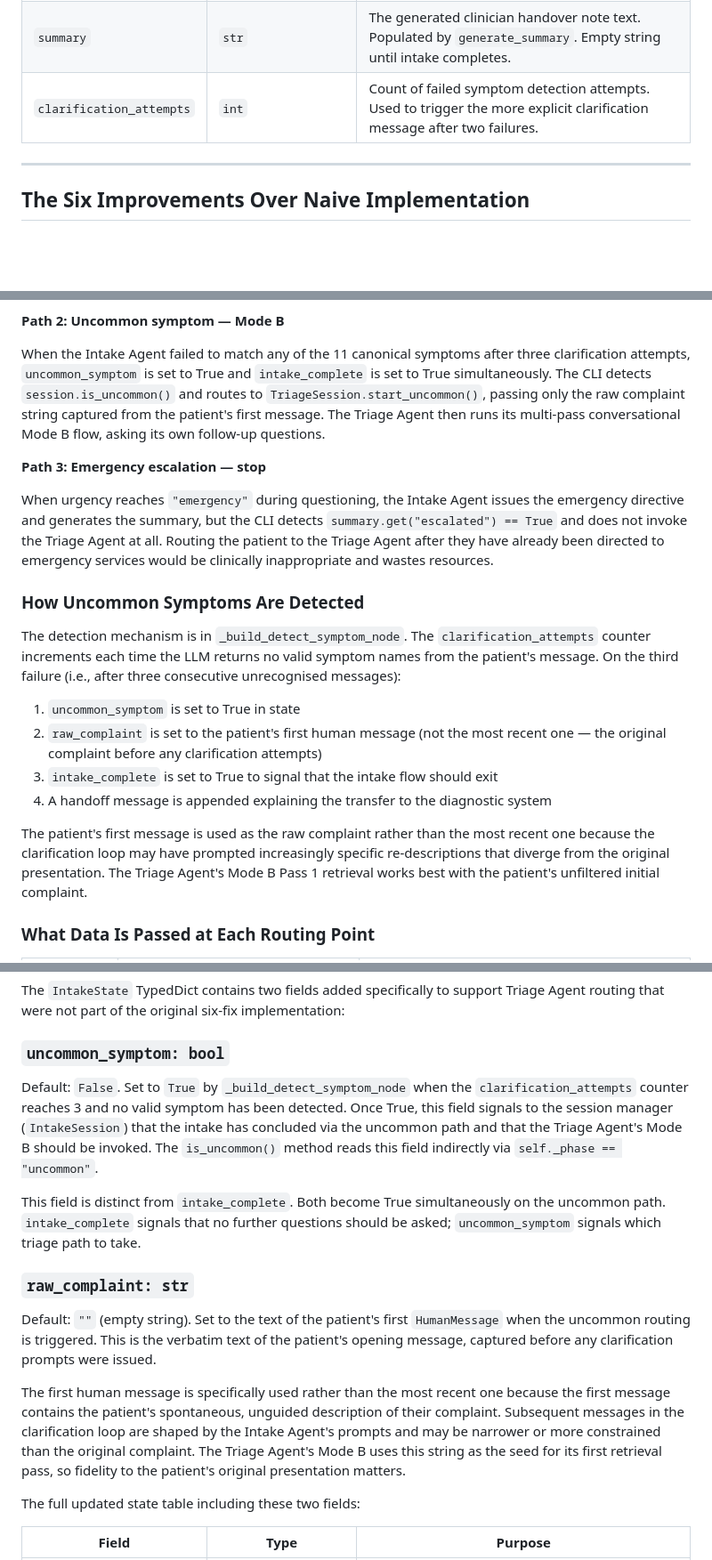
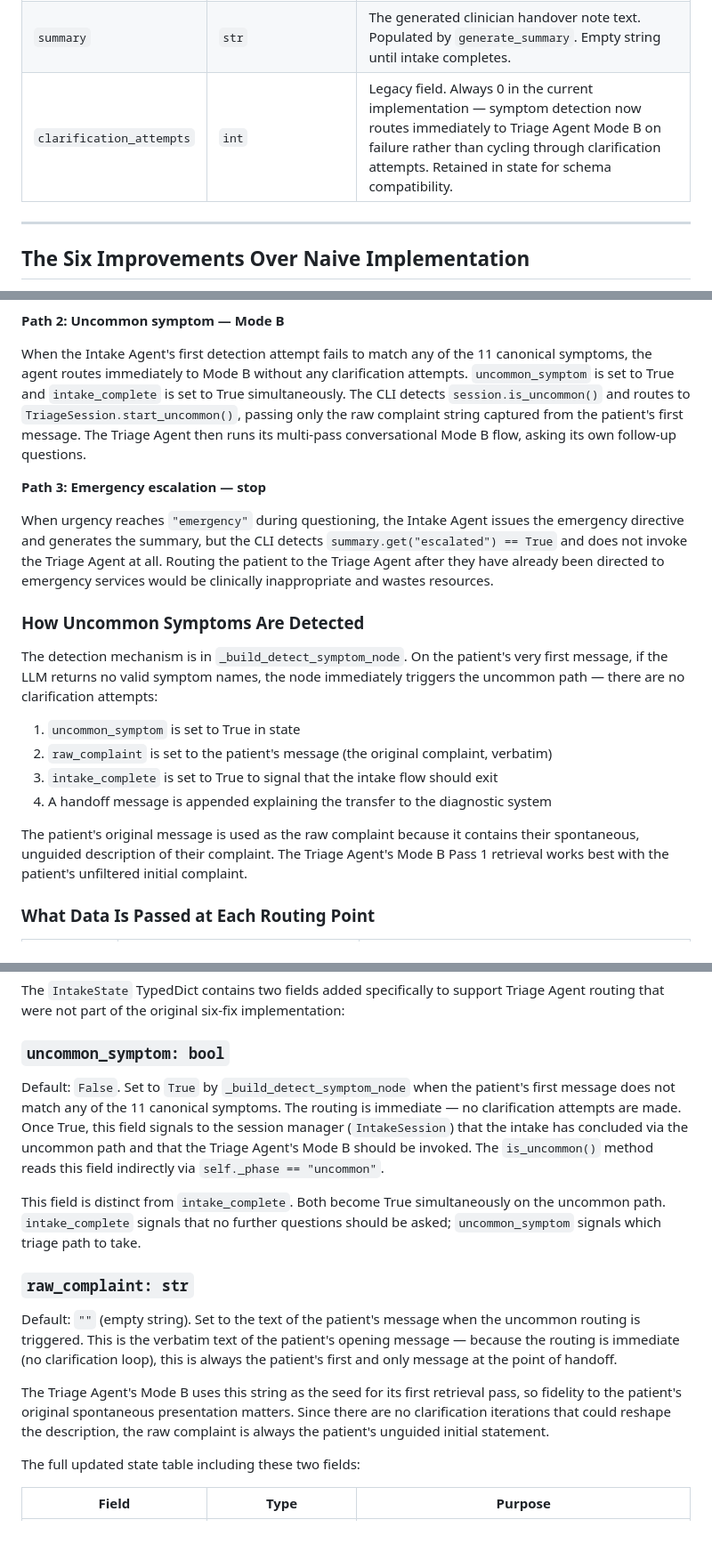
Before and after one commit to KarimHabbal1/Medora, a Markdown page: docs/phase_4_1_intake_agent.md, 3 parts joined by grey strips. Shown at 89% size. Rendered like a GitHub page; blank space fills up the shorter version.

```diff
--- a/docs/phase_4_1_intake_agent.md
+++ b/docs/phase_4_1_intake_agent.md
@@ -193,7 +193,7 @@ The full conversation state is defined by the `IntakeState` TypedDict. All 16 fi
 | `escalated` | `bool` | True if the `escalate` node has fired. Indicates emergency directive was issued to the patient. |
 | `intake_complete` | `bool` | True when all questions in `merged_questions` have been answered or pre-filled and no follow-up is pending. Triggers the `assess_urgency` → `generate_summary` path. |
 | `summary` | `str` | The generated clinician handover note text. Populated by `generate_summary`. Empty string until intake completes. |
-| `clarification_attempts` | `int` | Count of failed symptom detection attempts. Used to trigger the more explicit clarification message after two failures. |
+| `clarification_attempts` | `int` | Legacy field. Always 0 in the current implementation — symptom detection now routes immediately to Triage Agent Mode B on failure rather than cycling through clarification attempts. Retained in state for schema compatibility. |
 
 ---
 
@@ -506,7 +506,7 @@ The most common path. When the Intake Agent successfully classified the symptom
 
 **Path 2: Uncommon symptom — Mode B**
 
-When the Intake Agent failed to match any of the 11 canonical symptoms after three clarification attempts, `uncommon_symptom` is set to True and `intake_complete` is set to True simultaneously. The CLI detects `session.is_uncommon()` and routes to `TriageSession.start_uncommon()`, passing only the raw complaint string captured from the patient's first message. The Triage Agent then runs its multi-pass conversational Mode B flow, asking its own follow-up questions.
+When the Intake Agent's first detection attempt fails to match any of the 11 canonical symptoms, the agent routes immediately to Mode B without any clarification attempts. `uncommon_symptom` is set to True and `intake_complete` is set to True simultaneously. The CLI detects `session.is_uncommon()` and routes to `TriageSession.start_uncommon()`, passing only the raw complaint string captured from the patient's first message. The Triage Agent then runs its multi-pass conversational Mode B flow, asking its own follow-up questions.
 
 **Path 3: Emergency escalation — stop**
 
@@ -514,14 +514,14 @@ When urgency reaches `"emergency"` during questioning, the Intake Agent issues t
 
 ### How Uncommon Symptoms Are Detected
 
-The detection mechanism is in `_build_detect_symptom_node`. The `clarification_attempts` counter increments each time the LLM returns no valid symptom names from the patient's message. On the third failure (i.e., after three consecutive unrecognised messages):
+The detection mechanism is in `_build_detect_symptom_node`. On the patient's very first message, if the LLM returns no valid symptom names, the node immediately triggers the uncommon path — there are no clarification attempts:
 
 1. `uncommon_symptom` is set to True in state
-2. `raw_complaint` is set to the patient's first human message (not the most recent one — the original complaint before any clarification attempts)
+2. `raw_complaint` is set to the patient's message (the original complaint, verbatim)
 3. `intake_complete` is set to True to signal that the intake flow should exit
 4. A handoff message is appended explaining the transfer to the diagnostic system
 
-The patient's first message is used as the raw complaint rather than the most recent one because the clarification loop may have prompted increasingly specific re-descriptions that diverge from the original presentation. The Triage Agent's Mode B Pass 1 retrieval works best with the patient's unfiltered initial complaint.
+The patient's original message is used as the raw complaint because it contains their spontaneous, unguided description of their complaint. The Triage Agent's Mode B Pass 1 retrieval works best with the patient's unfiltered initial complaint.
 
 ### What Data Is Passed at Each Routing Point
 
@@ -556,15 +556,15 @@ The `IntakeState` TypedDict contains two fields added specifically to support Tr
 
 ### `uncommon_symptom: bool`
 
-Default: `False`. Set to `True` by `_build_detect_symptom_node` when the `clarification_attempts` counter reaches 3 and no valid symptom has been detected. Once True, this field signals to the session manager (`IntakeSession`) that the intake has concluded via the uncommon path and that the Triage Agent's Mode B should be invoked. The `is_uncommon()` method reads this field indirectly via `self._phase == "uncommon"`.
+Default: `False`. Set to `True` by `_build_detect_symptom_node` when the patient's first message does not match any of the 11 canonical symptoms. The routing is immediate — no clarification attempts are made. Once True, this field signals to the session manager (`IntakeSession`) that the intake has concluded via the uncommon path and that the Triage Agent's Mode B should be invoked. The `is_uncommon()` method reads this field indirectly via `self._phase == "uncommon"`.
 
 This field is distinct from `intake_complete`. Both become True simultaneously on the uncommon path. `intake_complete` signals that no further questions should be asked; `uncommon_symptom` signals which triage path to take.
 
 ### `raw_complaint: str`
 
-Default: `""` (empty string). Set to the text of the patient's first `HumanMessage` when the uncommon routing is triggered. This is the verbatim text of the patient's opening message, captured before any clarification prompts were issued.
+Default: `""` (empty string). Set to the text of the patient's message when the uncommon routing is triggered. This is the verbatim text of the patient's opening message — because the routing is immediate (no clarification loop), this is always the patient's first and only message at the point of handoff.
 
-The first human message is specifically used rather than the most recent one because the first message contains the patient's spontaneous, unguided description of their complaint. Subsequent messages in the clarification loop are shaped by the Intake Agent's prompts and may be narrower or more constrained than the original complaint. The Triage Agent's Mode B uses this string as the seed for its first retrieval pass, so fidelity to the patient's original presentation matters.
+The Triage Agent's Mode B uses this string as the seed for its first retrieval pass, so fidelity to the patient's original spontaneous presentation matters. Since there are no clarification iterations that could reshape the description, the raw complaint is always the patient's unguided initial statement.
 
 The full updated state table including these two fields:
 
```
Also changed, not shown: other parts of docs/phase_4_1_intake_agent.md (+8 -8 lines), docs/phase_5_triage_agent.md (+4 -28 lines).
